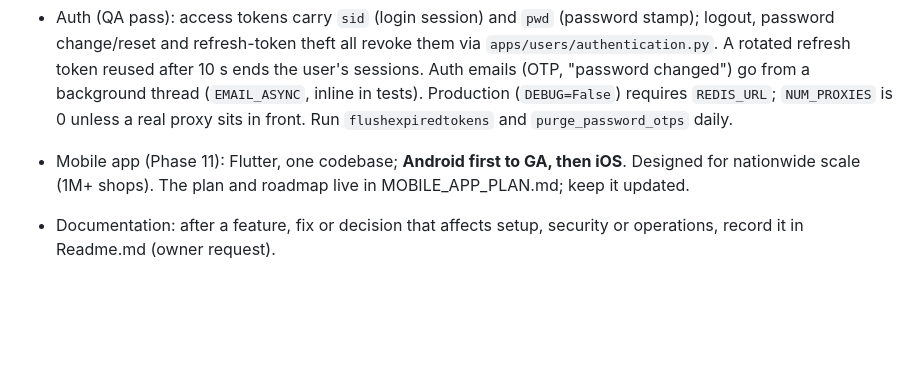
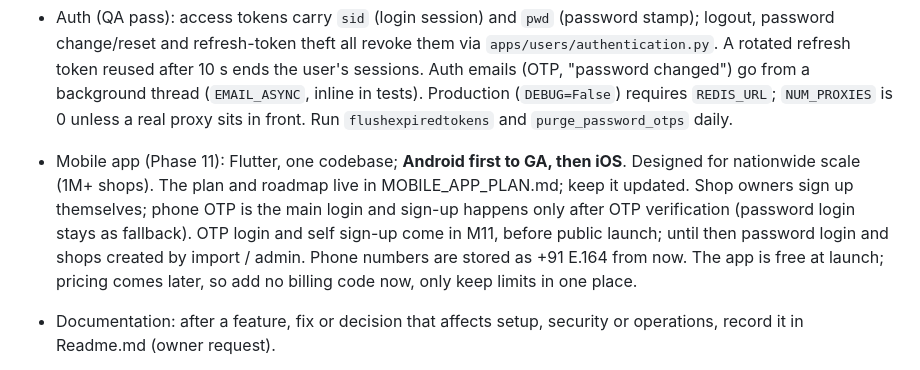
Before and after one commit to iajayparihar/dairy-business-management, a Markdown page: CLAUDE.md, the part around the change. Rendered like a GitHub page; blank space fills up the shorter version.

```diff
--- a/CLAUDE.md
+++ b/CLAUDE.md
@@ -59,6 +59,6 @@ Also: when the owner pastes an external review, verify every claim against the c
 - Expenses and salary (Phase 8): expenses are OWNER/MANAGER; all salary data (employees, accruals, payments, balances) is OWNER only, reads included, and must stay owner-only in Phase 9 dashboards. Categories are owner-created. `expense_date` is a local date (past allowed, never future, no month freeze). Salary has no allocations: balance = salary + bonus - deductions - payments, positive = owed to the employee, negative = advance; an overpayment is never blocked. The owner presses "generate month" (no scheduler); salary is pro-rata by calendar days for joiners / leavers and snapshots days and amount on the row. Bonus / deduction are typed entries with a reason. Salary cost counts in the month it belongs to, not when paid. Employees are not linked to app logins; an expense `payee` is free text. Lock order: business (`no_key`) -> employee (`no_key`) -> accrual / payment.
 - Reports (Phase 9): `apps/reports`. All OWNER/MANAGER only; salary figures are OWNER only (hidden from managers, flagged in the response). Sales are counted on delivery / sale date (accrual); purchases = milk collections + non-milk RECEIVED purchases + adjustments (never also the mirror purchase of a milk collection). Collections: CASH = cash; UPI, BANK_TRANSFER, CHEQUE = online; OTHER separate. Profit is an "operational estimate", never called accounting profit. Bulk customer / supplier balances (`reports/positions.py`) must always equal `get_customer_position` / `get_supplier_position` (tested). One table dict feeds JSON, CSV and PDF; export param is `export=csv|pdf` (`format` is reserved by DRF). CSV: UTF-8 BOM, text cells guarded against formula injection. PDF: Hindi is drawn by Pillow/Raqm (reportlab cannot shape Devanagari), bundled Noto Sans Devanagari (OFL). Limits: list reports 92 days, profit and supplier ledger 366, PDF 5,000 rows. Exports are throttled (`reports_export`).
 - Auth (QA pass): access tokens carry `sid` (login session) and `pwd` (password stamp); logout, password change/reset and refresh-token theft all revoke them via `apps/users/authentication.py`. A rotated refresh token reused after 10 s ends the user's sessions. Auth emails (OTP, "password changed") go from a background thread (`EMAIL_ASYNC`, inline in tests). Production (`DEBUG=False`) requires `REDIS_URL`; `NUM_PROXIES` is 0 unless a real proxy sits in front. Run `flushexpiredtokens` and `purge_password_otps` daily.
-- Mobile app (Phase 11): Flutter, one codebase; **Android first to GA, then iOS**. Designed for nationwide scale (1M+ shops). The plan and roadmap live in MOBILE_APP_PLAN.md; keep it updated.
+- Mobile app (Phase 11): Flutter, one codebase; **Android first to GA, then iOS**. Designed for nationwide scale (1M+ shops). The plan and roadmap live in MOBILE_APP_PLAN.md; keep it updated. Shop owners sign up themselves; phone OTP is the main login and sign-up happens only after OTP verification (password login stays as fallback). OTP login and self sign-up come in M11, before public launch; until then password login and shops created by import / admin. Phone numbers are stored as +91 E.164 from now. The app is free at launch; pricing comes later, so add no billing code now, only keep limits in one place.
 - Documentation: after a feature, fix or decision that affects setup, security or operations, record it in Readme.md (owner request).
 - QA sweeps (all modules, see QA_LOG.md): follow the API rules in Readme.md section "QA log and API rules" (unknown fields 400, sane dates 2000-2100, offset-aware timestamps, never future, money as strings, paginated stable lists, duplicates 400, frozen codes, soft delete with guard). Keep QA_LOG.md updated when a bug is found; open questions go to its OPEN rows.
```
Also changed, not shown: MOBILE_APP_PLAN.md (+21 -16 lines).
